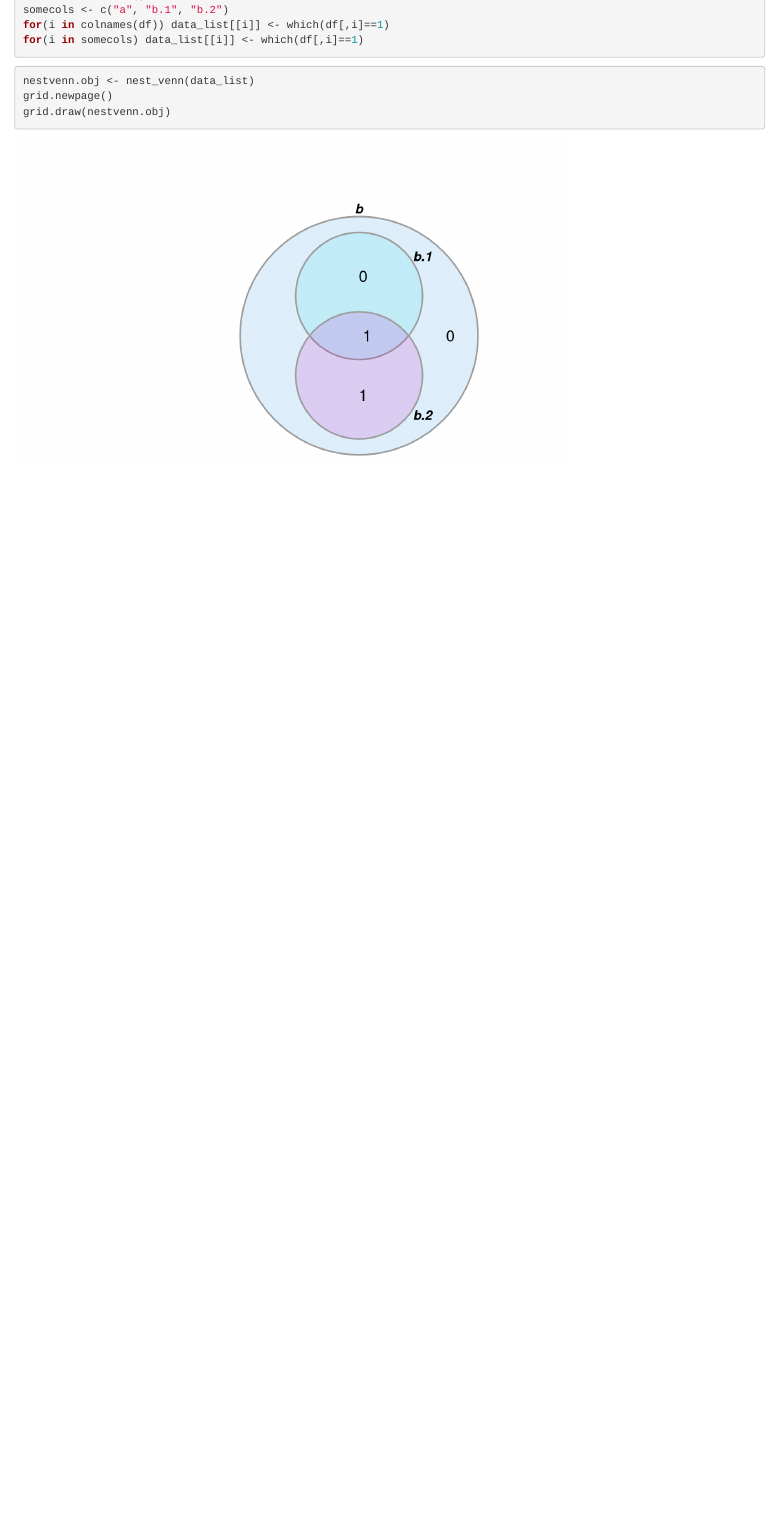
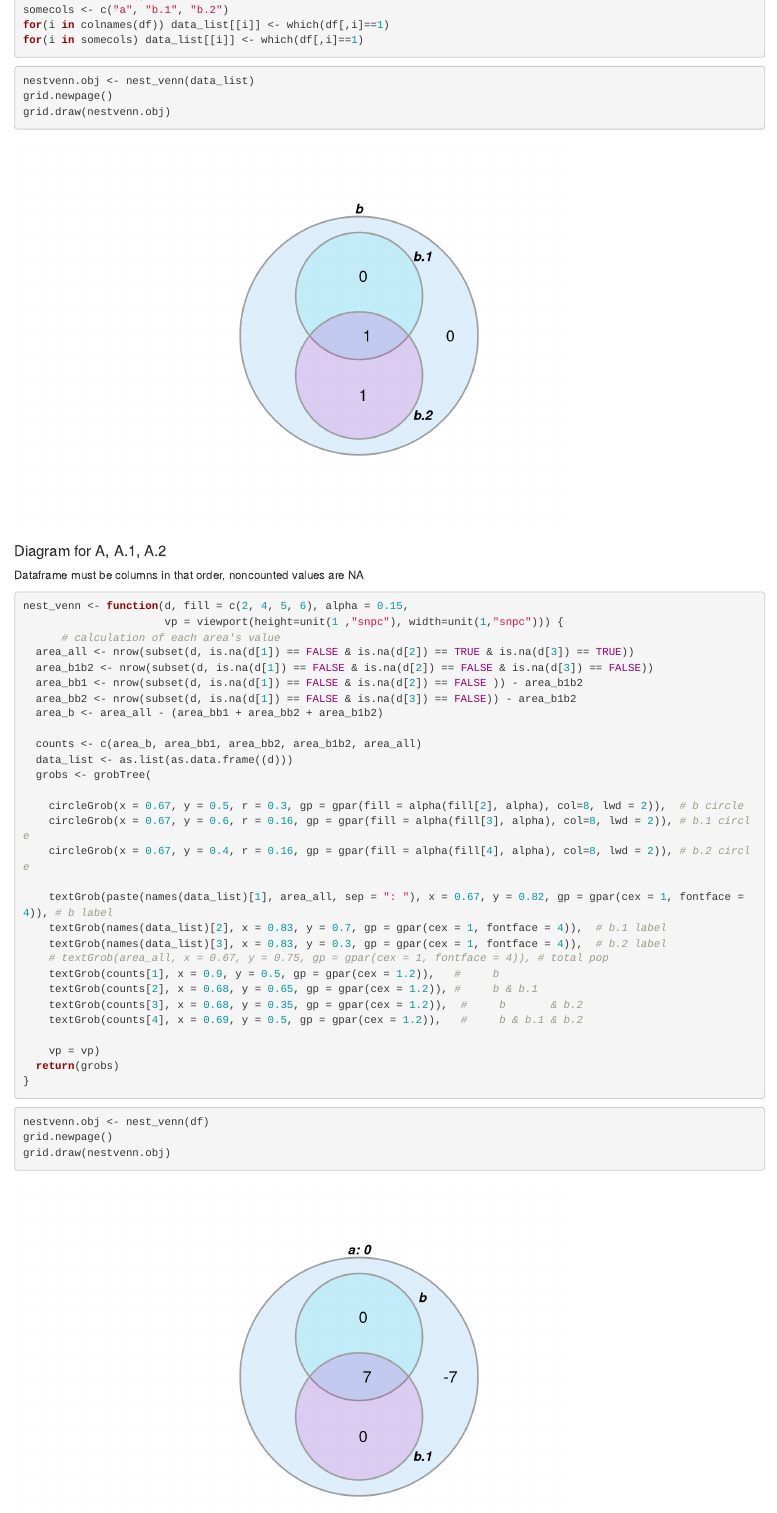
Before and after one commit to JulietheFoodie/Misc-Scripts, an R Markdown document (Nested Venn Diagram.Rmd): the page in a window 1100 px wide, from 2820 px down before the commit and from 1200 px down after it, so that both start at the same text. Rendered offline with R 4.5, knitr and Pandoc, with nearby package versions; code that draws random numbers runs with fixed seeds of ours; some code elsewhere in the file could not run offline.

Commit message:
add specialized function

````diff
--- a/Nested Venn Diagram.Rmd
+++ b/Nested Venn Diagram.Rmd
@@ -107,3 +73,44 @@ nestvenn.obj <- nest_venn(data_list)
 grid.newpage()
 grid.draw(nestvenn.obj)
 ```
+
+#### Diagram for A, A.1, A.2
+Dataframe must be columns in that order, noncounted values are NA
+```{r}
+nest_venn <- function(d, fill = c(2, 4, 5, 6), alpha = 0.15,
+                      vp = viewport(height=unit(1 ,"snpc"), width=unit(1,"snpc"))) {
+      # calculation of each area's value
+  area_all <- nrow(subset(d, is.na(d[1]) == FALSE & is.na(d[2]) == TRUE & is.na(d[3]) == TRUE))
+  area_b1b2 <- nrow(subset(d, is.na(d[1]) == FALSE & is.na(d[2]) == FALSE & is.na(d[3]) == FALSE))
+  area_bb1 <- nrow(subset(d, is.na(d[1]) == FALSE & is.na(d[2]) == FALSE )) - area_b1b2
+  area_bb2 <- nrow(subset(d, is.na(d[1]) == FALSE & is.na(d[3]) == FALSE)) - area_b1b2
+  area_b <- area_all - (area_bb1 + area_bb2 + area_b1b2)
+
+  counts <- c(area_b, area_bb1, area_bb2, area_b1b2, area_all)
+  data_list <- as.list(as.data.frame((d)))
+  grobs <- grobTree(
+
+    circleGrob(x = 0.67, y = 0.5, r = 0.3, gp = gpar(fill = alpha(fill[2], alpha), col=8, lwd = 2)),  # b circle
+    circleGrob(x = 0.67, y = 0.6, r = 0.16, gp = gpar(fill = alpha(fill[3], alpha), col=8, lwd = 2)), # b.1 circle
+    circleGrob(x = 0.67, y = 0.4, r = 0.16, gp = gpar(fill = alpha(fill[4], alpha), col=8, lwd = 2)), # b.2 circle
+
+    textGrob(paste(names(data_list)[1], area_all, sep = ": "), x = 0.67, y = 0.82, gp = gpar(cex = 1, fontface = 4)), # b label
+    textGrob(names(data_list)[2], x = 0.83, y = 0.7, gp = gpar(cex = 1, fontface = 4)),  # b.1 label
+    textGrob(names(data_list)[3], x = 0.83, y = 0.3, gp = gpar(cex = 1, fontface = 4)),  # b.2 label
+    # textGrob(area_all, x = 0.67, y = 0.75, gp = gpar(cex = 1, fontface = 4)), # total pop
+    textGrob(counts[1], x = 0.9, y = 0.5, gp = gpar(cex = 1.2)),   #     b
+    textGrob(counts[2], x = 0.68, y = 0.65, gp = gpar(cex = 1.2)), #     b & b.1
+    textGrob(counts[3], x = 0.68, y = 0.35, gp = gpar(cex = 1.2)),  #     b       & b.2
+    textGrob(counts[4], x = 0.69, y = 0.5, gp = gpar(cex = 1.2)),   #     b & b.1 & b.2
+
+    vp = vp)
+  return(grobs)
+}
+
+```
+
+```{r}
+nestvenn.obj <- nest_venn(df)
+grid.newpage()
+grid.draw(nestvenn.obj)
+```
````
Also changed, not shown: Nested Venn Diagram.Rmd (40 more changed lines).
